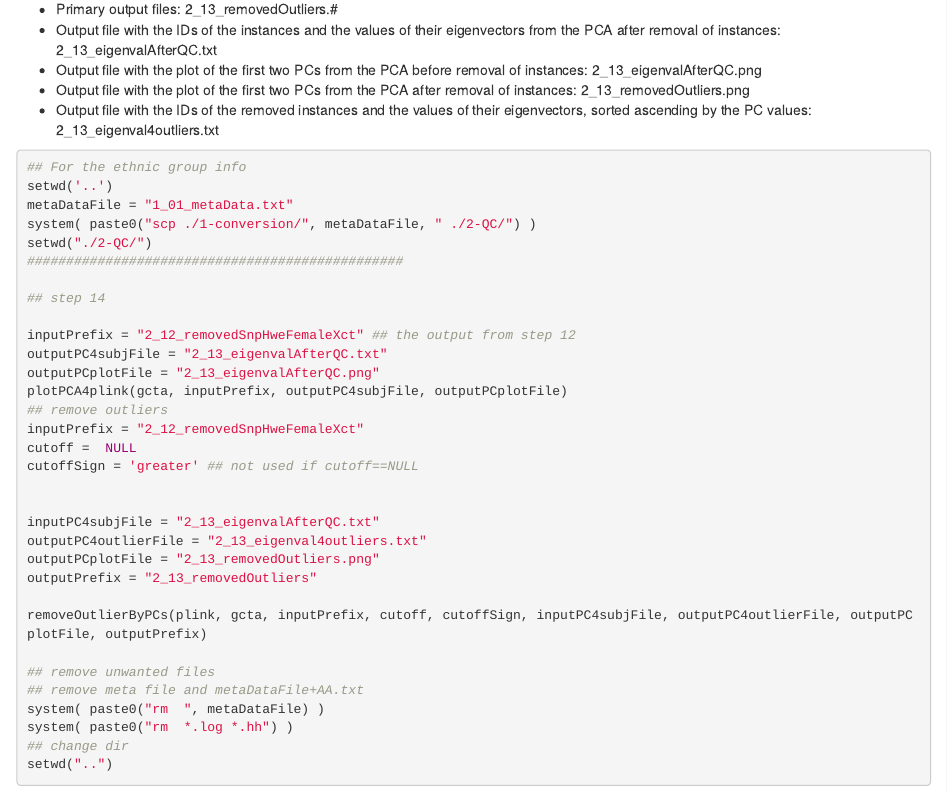
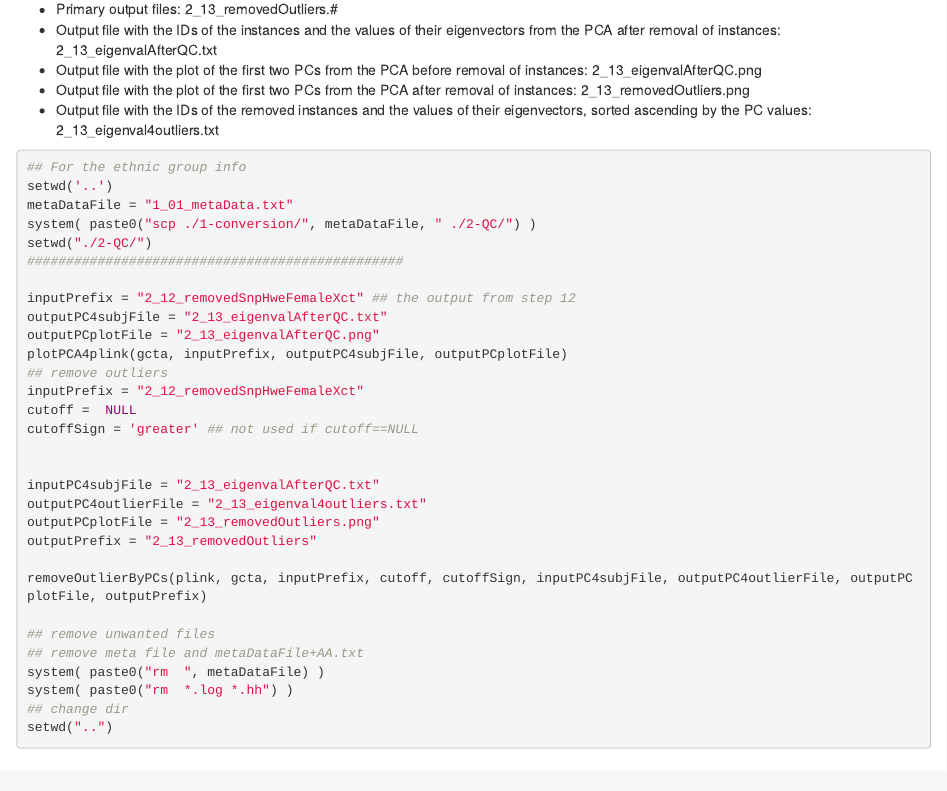
Before and after one commit to transbioZI/Gimpute, an R Markdown document (inst/doc/GimputeTutorial.Rmd): the page in a window 1100 px wide, from 8180 px down. Rendered offline with R 4.5, knitr and Pandoc, with nearby package versions; drawn as R Markdown's standard HTML page in place of the format the file asks for; some code elsewhere in the file could not run offline.

Commit message:
Update GimputeTutorial.Rmd

```diff
--- a/inst/doc/GimputeTutorial.Rmd
+++ b/inst/doc/GimputeTutorial.Rmd
@@ -418,8 +418,6 @@ system( paste0("scp ./1-conversion/", metaDataFile, " ./2-QC/") )
 setwd("./2-QC/")
 ################################################
 
-## step 14
-
 inputPrefix = "2_12_removedSnpHweFemaleXct" ## the output from step 12
 outputPC4subjFile = "2_13_eigenvalAfterQC.txt"
 outputPCplotFile = "2_13_eigenvalAfterQC.png"
```
